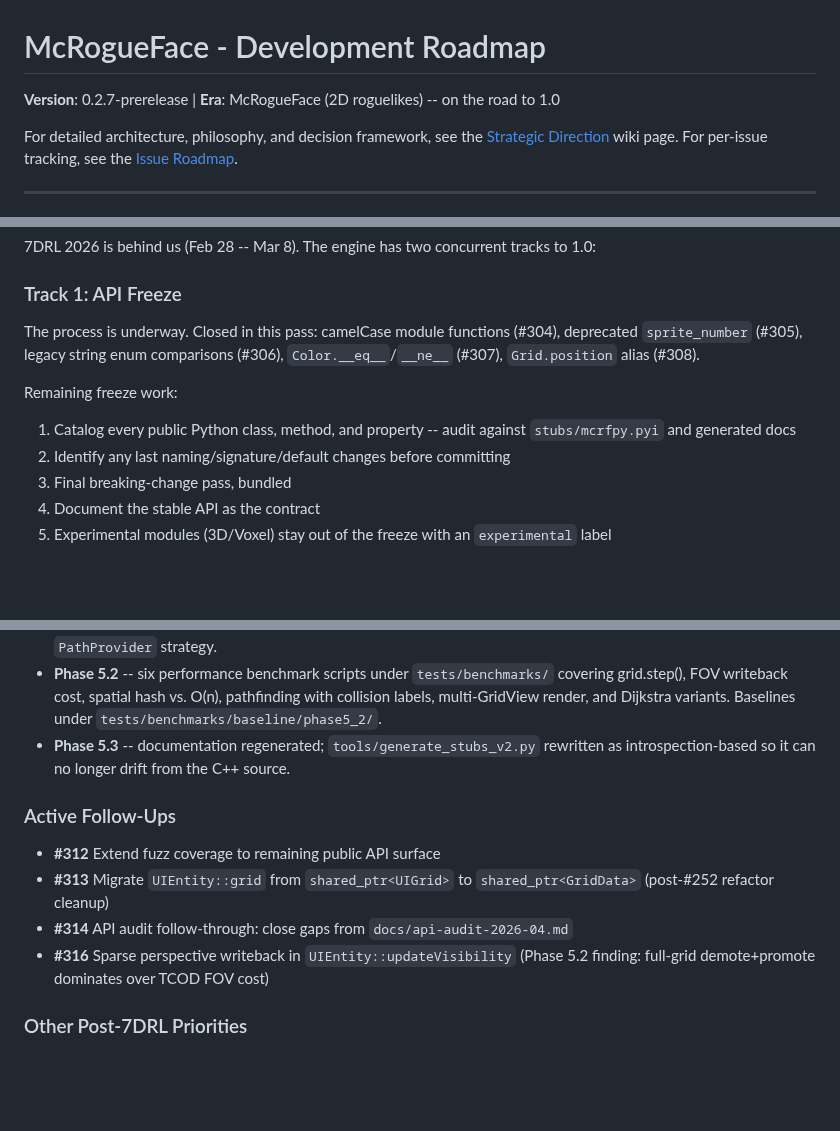
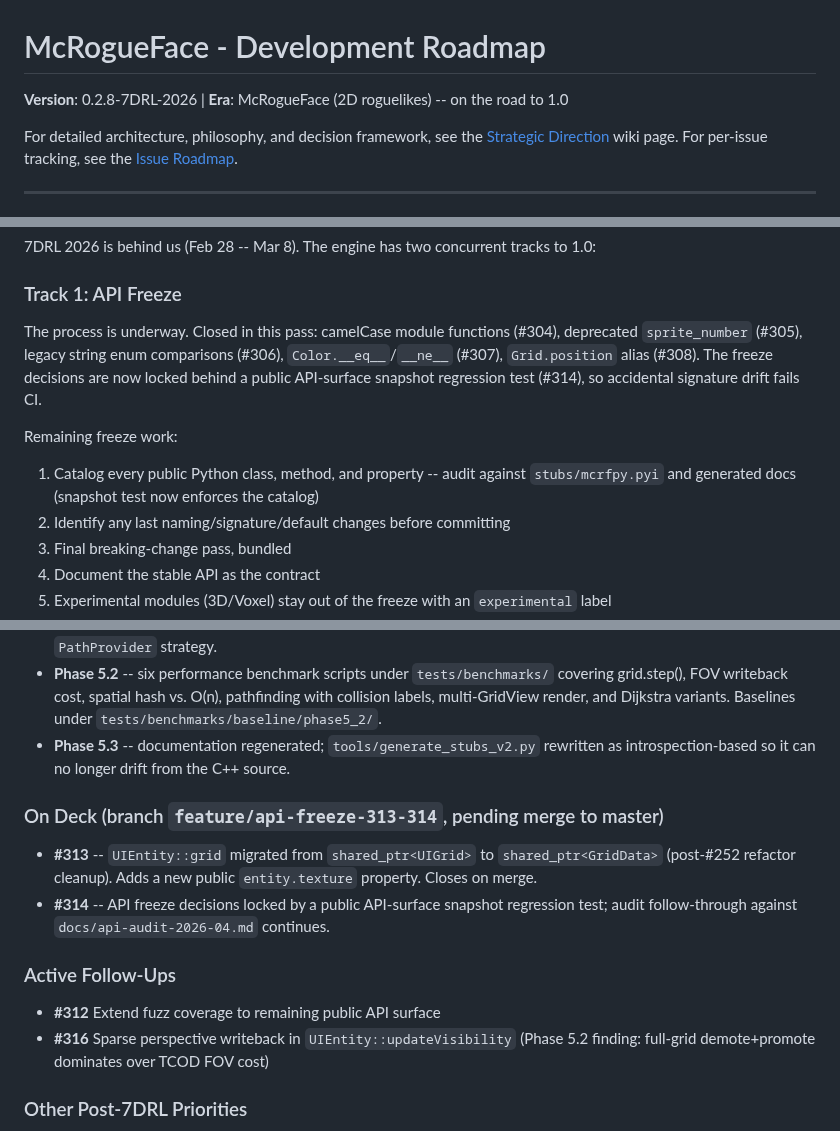
Before and after one commit to jmccardle/McRogueFace, a Markdown page: ROADMAP.md, 3 parts joined by grey strips. GitHub-like rendering; blank space fills up the shorter version.

Commit message:
Update ROADMAP: bump to 0.2.8-7DRL-2026; record #313/#314 branch progress
- Version bumped to 0.2.8-7DRL-2026
- Note API-surface snapshot regression test locking freeze decisions (#314)
- Move #313 (UIEntity::grid -> shared_ptr<GridData>, new entity.texture) and
  #314 to an "On Deck (pending merge)" section; trim from Active Follow-Ups

Co-Authored-By: Claude Opus 4.8 <noreply@anthropic.com>

```diff
--- a/ROADMAP.md
+++ b/ROADMAP.md
@@ -1,6 +1,6 @@
 # McRogueFace - Development Roadmap
 
-**Version**: 0.2.7-prerelease | **Era**: McRogueFace (2D roguelikes) -- on the road to 1.0
+**Version**: 0.2.8-7DRL-2026 | **Era**: McRogueFace (2D roguelikes) -- on the road to 1.0
 
 For detailed architecture, philosophy, and decision framework, see the [Strategic Direction](https://gamedev.ffwf.net/gitea/john/McRogueFace/wiki/Strategic-Direction) wiki page. For per-issue tracking, see the [Issue Roadmap](https://gamedev.ffwf.net/gitea/john/McRogueFace/wiki/Issue-Roadmap).
 
@@ -30,10 +30,10 @@ For detailed architecture, philosophy, and decision framework, see the [Strategi
 7DRL 2026 is behind us (Feb 28 -- Mar 8). The engine has two concurrent tracks to 1.0:
 
 ### Track 1: API Freeze
-The process is underway. Closed in this pass: camelCase module functions (#304), deprecated `sprite_number` (#305), legacy string enum comparisons (#306), `Color.__eq__`/`__ne__` (#307), `Grid.position` alias (#308).
+The process is underway. Closed in this pass: camelCase module functions (#304), deprecated `sprite_number` (#305), legacy string enum comparisons (#306), `Color.__eq__`/`__ne__` (#307), `Grid.position` alias (#308). The freeze decisions are now locked behind a public API-surface snapshot regression test (#314), so accidental signature drift fails CI.
 
 Remaining freeze work:
-1. Catalog every public Python class, method, and property -- audit against `stubs/mcrfpy.pyi` and generated docs
+1. Catalog every public Python class, method, and property -- audit against `stubs/mcrfpy.pyi` and generated docs (snapshot test now enforces the catalog)
 2. Identify any last naming/signature/default changes before committing
 3. Final breaking-change pass, bundled
 4. Document the stable API as the contract
@@ -56,10 +56,12 @@ The active tier1 queue is empty. The last three findings (#309 Caption float→u
 - **Phase 5.2** -- six performance benchmark scripts under `tests/benchmarks/` covering grid.step(), FOV writeback cost, spatial hash vs. O(n), pathfinding with collision labels, multi-GridView render, and Dijkstra variants. Baselines under `tests/benchmarks/baseline/phase5_2/`.
 - **Phase 5.3** -- documentation regenerated; `tools/generate_stubs_v2.py` rewritten as introspection-based so it can no longer drift from the C++ source.
 
+### On Deck (branch `feature/api-freeze-313-314`, pending merge to master)
+- **#313** -- `UIEntity::grid` migrated from `shared_ptr<UIGrid>` to `shared_ptr<GridData>` (post-#252 refactor cleanup). Adds a new public `entity.texture` property. Closes on merge.
+- **#314** -- API freeze decisions locked by a public API-surface snapshot regression test; audit follow-through against `docs/api-audit-2026-04.md` continues.
+
 ### Active Follow-Ups
 - **#312** Extend fuzz coverage to remaining public API surface
-- **#313** Migrate `UIEntity::grid` from `shared_ptr<UIGrid>` to `shared_ptr<GridData>` (post-#252 refactor cleanup)
-- **#314** API audit follow-through: close gaps from `docs/api-audit-2026-04.md`
 - **#316** Sparse perspective writeback in `UIEntity::updateVisibility` (Phase 5.2 finding: full-grid demote+promote dominates over TCOD FOV cost)
 
 ### Other Post-7DRL Priorities
```
